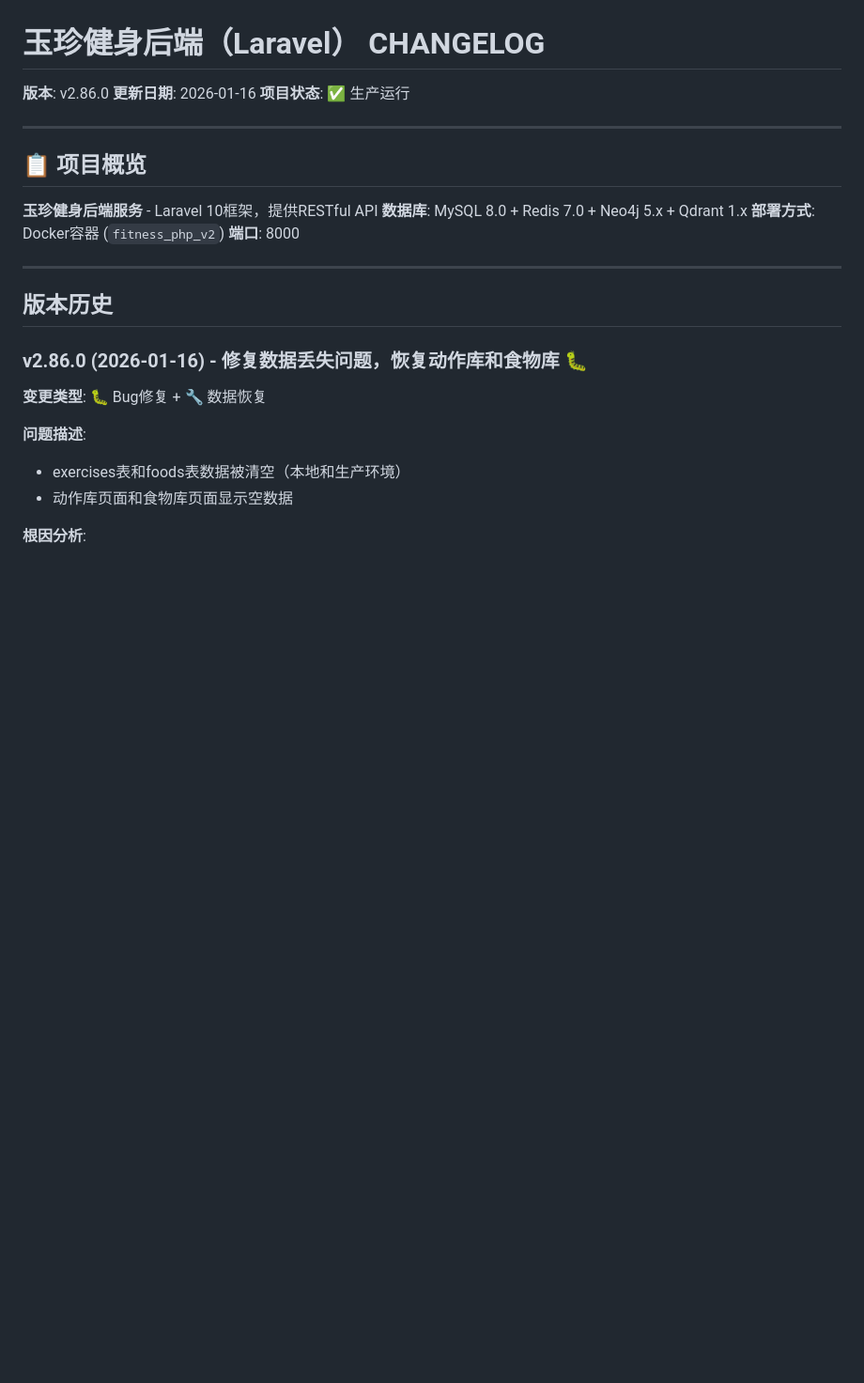
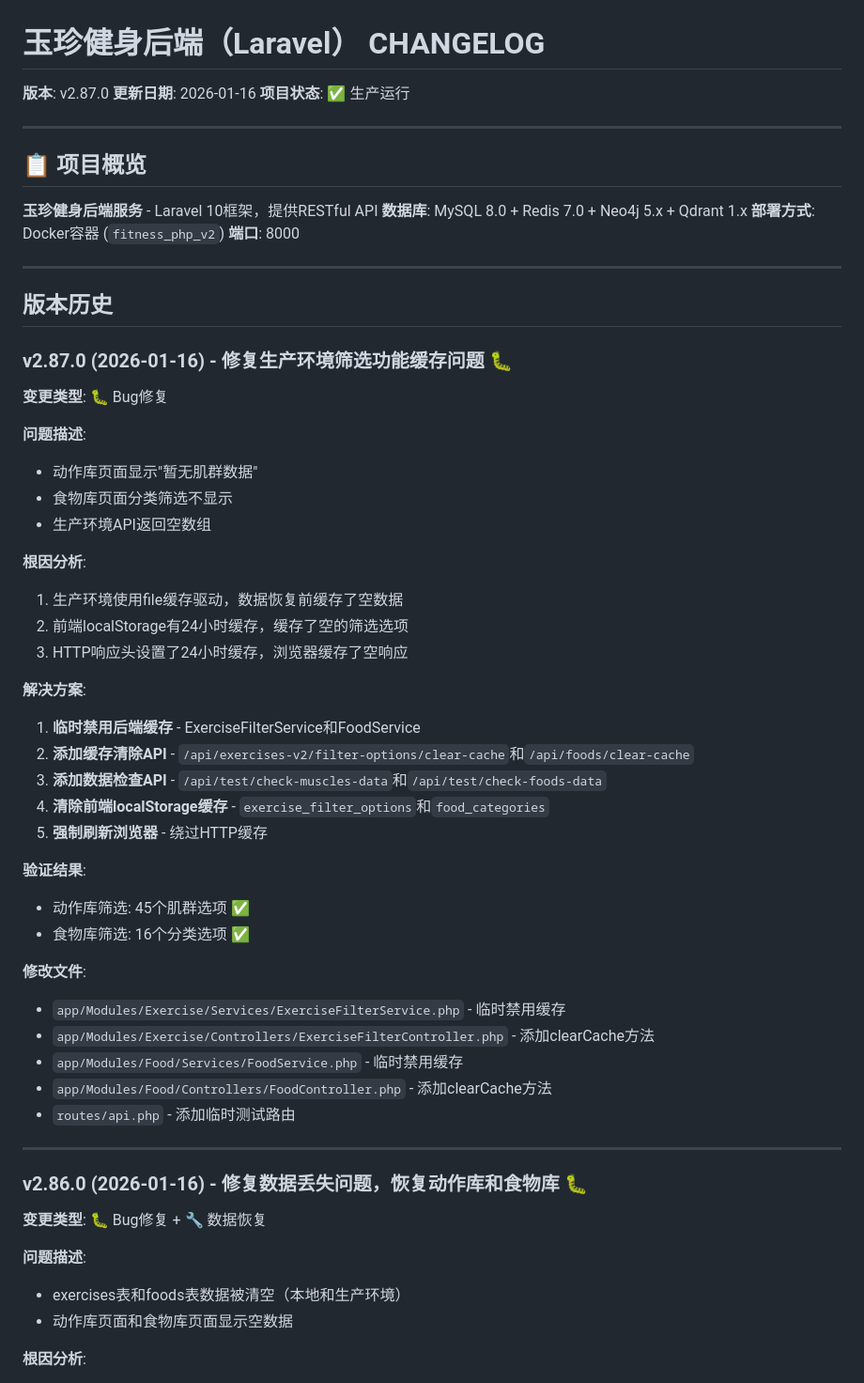
Before and after one commit to vivy1024/yuzhen-backend, a Markdown page: CHANGELOG.md, the part around the change. Shown at 94% size. Drawn GitHub-style; blank space fills up the shorter version.

Commit message:
fix(cache): 修复生产环境筛选功能缓存问题

```diff
--- a/CHANGELOG.md
+++ b/CHANGELOG.md
@@ -1,6 +1,6 @@
 # 玉珍健身后端（Laravel） CHANGELOG
 
-**版本**: v2.86.0
+**版本**: v2.87.0
 **更新日期**: 2026-01-16
 **项目状态**: ✅ 生产运行
 
@@ -16,6 +16,40 @@
 ---
 
 ## 版本历史
+
+### v2.87.0 (2026-01-16) - 修复生产环境筛选功能缓存问题 🐛
+
+**变更类型**: 🐛 Bug修复
+
+**问题描述**:
+- 动作库页面显示"暂无肌群数据"
+- 食物库页面分类筛选不显示
+- 生产环境API返回空数组
+
+**根因分析**:
+1. 生产环境使用file缓存驱动，数据恢复前缓存了空数据
+2. 前端localStorage有24小时缓存，缓存了空的筛选选项
+3. HTTP响应头设置了24小时缓存，浏览器缓存了空响应
+
+**解决方案**:
+1. **临时禁用后端缓存** - ExerciseFilterService和FoodService
+2. **添加缓存清除API** - `/api/exercises-v2/filter-options/clear-cache`和`/api/foods/clear-cache`
+3. **添加数据检查API** - `/api/test/check-muscles-data`和`/api/test/check-foods-data`
+4. **清除前端localStorage缓存** - `exercise_filter_options`和`food_categories`
+5. **强制刷新浏览器** - 绕过HTTP缓存
+
+**验证结果**:
+- 动作库筛选: 45个肌群选项 ✅
+- 食物库筛选: 16个分类选项 ✅
+
+**修改文件**:
+- `app/Modules/Exercise/Services/ExerciseFilterService.php` - 临时禁用缓存
+- `app/Modules/Exercise/Controllers/ExerciseFilterController.php` - 添加clearCache方法
+- `app/Modules/Food/Services/FoodService.php` - 临时禁用缓存
+- `app/Modules/Food/Controllers/FoodController.php` - 添加clearCache方法
+- `routes/api.php` - 添加临时测试路由
+
+---
 
 ### v2.86.0 (2026-01-16) - 修复数据丢失问题，恢复动作库和食物库 🐛
 
```
